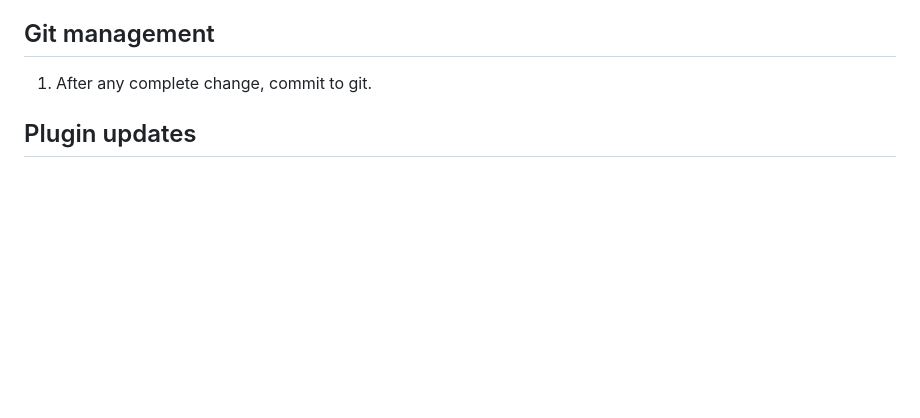
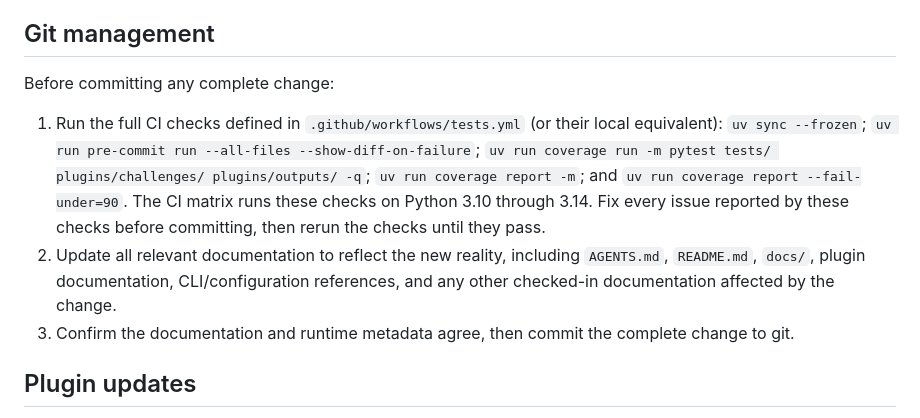
Before and after one commit to JessMorgan/ai-benchmark, a Markdown page: AGENTS.md, the part around the change. Drawn GitHub-style; blank space fills up the shorter version.

Commit message:
docs: require pre-commit issues to be fixed
🤖 Generated with Codebuff
Co-Authored-By: Codebuff <noreply@codebuff.com>

```diff
--- a/AGENTS.md
+++ b/AGENTS.md
@@ -119,7 +119,10 @@ The runtime inventory below matches `uv run ai-benchmark --list-plugins`:
 `supports_streaming=False` and use the **non-streaming** request path.
 
 ## Git management
-1. After any complete change, commit to git.
+Before committing any complete change:
+1. Run the full CI checks defined in `.github/workflows/tests.yml` (or their local equivalent): `uv sync --frozen`; `uv run pre-commit run --all-files --show-diff-on-failure`; `uv run coverage run -m pytest tests/ plugins/challenges/ plugins/outputs/ -q`; `uv run coverage report -m`; and `uv run coverage report --fail-under=90`. The CI matrix runs these checks on Python 3.10 through 3.14. Fix every issue reported by these checks before committing, then rerun the checks until they pass.
+2. Update all relevant documentation to reflect the new reality, including `AGENTS.md`, `README.md`, `docs/`, plugin documentation, CLI/configuration references, and any other checked-in documentation affected by the change.
+3. Confirm the documentation and runtime metadata agree, then commit the complete change to git.
 
 ## Plugin updates
 1. **Update challenge-plugin versions when modified from what's in git.** This policy applies only to challenge plugins and their shared challenge-plugin code under `plugins/challenges/`; it does not apply to `plugins/__init__.py`, output plugins, documentation, or tests. Every internal or externally visible challenge-plugin code change requires a version bump. Non-scoring changes, such as behavior-preserving refactors or internal/API plumbing that cannot affect evaluation results, increment the revision (for example, `0.2.0` → `0.2.1`). A minor-version bump is reserved for changes that could affect scoring in any way, including prompt, rubric, scoring-code, validation, normalization, or execution changes (for example, `0.2.0` → `0.3.0`, resetting the revision). Complete rewrites or very major changes increment the major version (for example, `0.2.0` → `1.0.0`, resetting minor and revision). A bump is not required for every intermediate edit; record the largest applicable change from the version currently in git.
```
